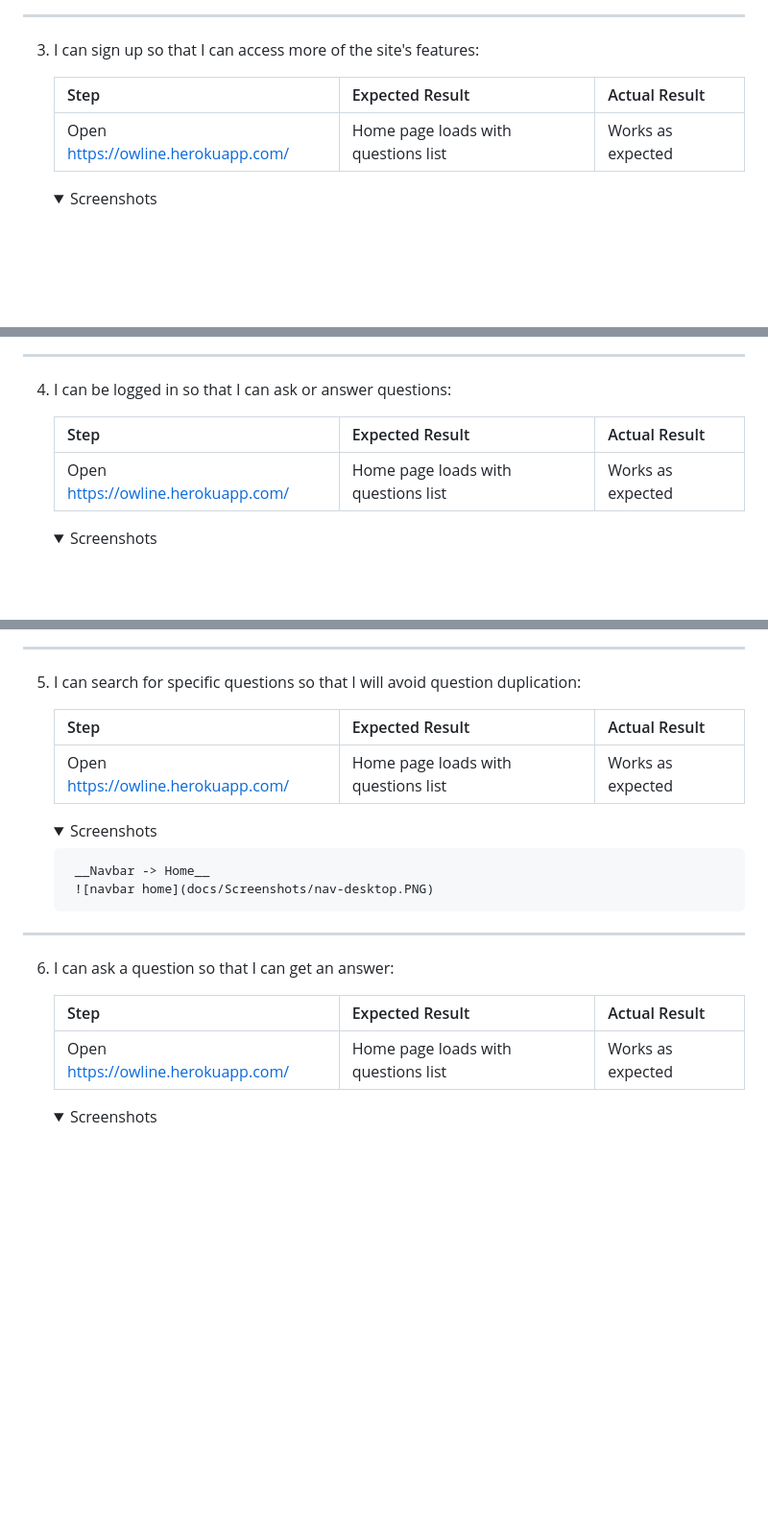
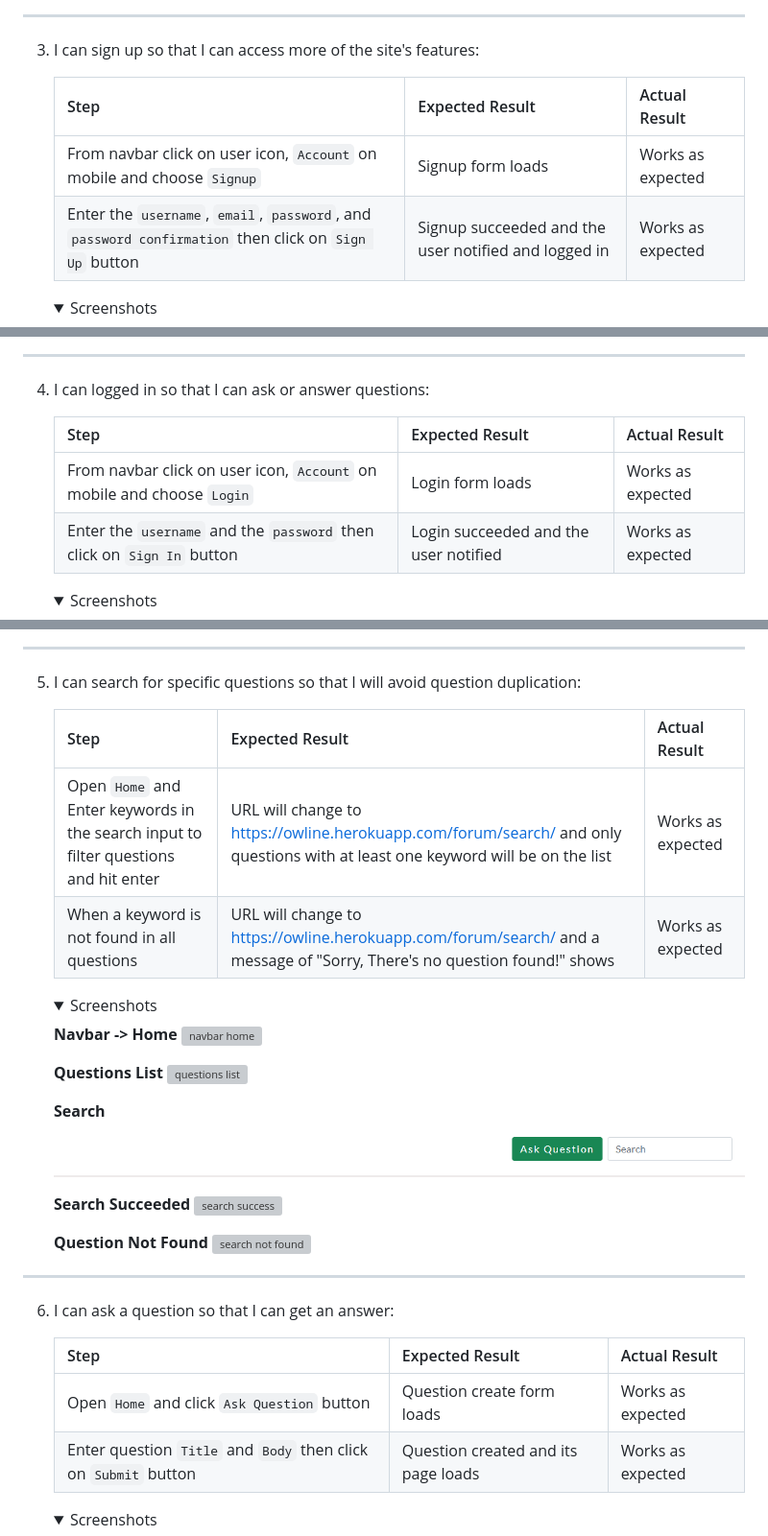
Before and after one commit to khubabshams/owline, a Markdown page: README.md, 3 parts joined by grey strips. Shown at 96% size. Rendered like a GitHub page; folded sections open; blank space fills up the shorter version; grey boxes are pictures that could not be loaded.

Commit message:
Add user stories testing till us7

```diff
--- a/README.md
+++ b/README.md
@@ -666,10 +672,11 @@ __Mobile__
 
 3. I can sign up so that I can access more of the site's features:
 
-    | Step                               | Expected Result                     | Actual Result     |
-    | ---------------------------------- | ----------------------------------- | ----------------- |
-    | Open https://owline.herokuapp.com/ | Home page loads with questions list | Works as expected |
+    | Step                                                                                                  | Expected Result                                      | Actual Result     |
+    | ----------------------------------------------------------------------------------------------------- | ---------------------------------------------------- | ----------------- |
+    | From navbar click on user icon, `Account` on mobile and choose `Signup`                               | Signup form loads                                    | Works as expected |
+    | Enter the `username`, `email`, `password`, and `password confirmation` then click on `Sign Up` button | Signup succeeded and the user notified and logged in | Works as expected |
 
       <details>
-        <summary>Screenshots</summary>
+      <summary>Screenshots</summary>
 
@@ -678,12 +691,13 @@ __Mobile__
       </details>
 <hr>
 
-4. I can be logged in so that I can ask or answer questions:
+4. I can logged in so that I can ask or answer questions:
 
-    | Step                               | Expected Result                     | Actual Result     |
-    | ---------------------------------- | ----------------------------------- | ----------------- |
-    | Open https://owline.herokuapp.com/ | Home page loads with questions list | Works as expected |
+    | Step                                                                   | Expected Result                       | Actual Result     |
+    | ---------------------------------------------------------------------- | ------------------------------------- | ----------------- |
+    | From navbar click on user icon, `Account` on mobile and choose `Login` | Login form loads                      | Works as expected |
+    | Enter the `username` and the `password` then click on `Sign In` button | Login succeeded and the user notified | Works as expected |
 
       <details>
-        <summary>Screenshots</summary>
+      <summary>Screenshots</summary>
 
@@ -694,24 +714,38 @@ __Mobile__
 
 5. I can search for specific questions so that I will avoid question duplication:
 
-    | Step                               | Expected Result                     | Actual Result     |
-    | ---------------------------------- | ----------------------------------- | ----------------- |
-    | Open https://owline.herokuapp.com/ | Home page loads with questions list | Works as expected |
+    | Step                                                                                 | Expected Result                                                                                                                | Actual Result     |
+    | ------------------------------------------------------------------------------------ | ------------------------------------------------------------------------------------------------------------------------------ | ----------------- |
+    | Open `Home` and Enter keywords in the search input to filter questions and hit enter | URL will change to https://owline.herokuapp.com/forum/search/ and only questions with at least one keyword will be on the list | Works as expected |
+    | When a keyword is not found in all questions                                         | URL will change to https://owline.herokuapp.com/forum/search/ and a message of "Sorry, There's no question found!" shows       | Works as expected |
 
-      <details>
-        <summary>Screenshots</summary>
+    <details>
+      <summary>Screenshots</summary>
 
-        __Navbar -> Home__
-        ![navbar home](docs/Screenshots/nav-desktop.PNG)
-      </details>
+    __Navbar -> Home__
+      ![navbar home](docs/Screenshots/nav-desktop.PNG)
+
+    __Questions List__
+      ![questions list](docs/Screenshots/question-list-desktop.PNG)
+
+    __Search__
+      ![search](docs/Screenshots/search-desktop.PNG)
+
+    __Search Succeeded__
+      ![search success](docs/Screenshots/search-success.PNG)
+
+    __Question Not Found__
+      ![search not found](docs/Screenshots/search-not-found.PNG)
+    </details>
 <hr>
 
 6. I can ask a question so that I can get an answer:
 
-    | Step                               | Expected Result                     | Actual Result     |
-    | ---------------------------------- | ----------------------------------- | ----------------- |
-    | Open https://owline.herokuapp.com/ | Home page loads with questions list | Works as expected |
+    | Step                                                            | Expected Result                     | Actual Result     |
+    | --------------------------------------------------------------- | ----------------------------------- | ----------------- |
+    | Open `Home` and click `Ask Question` button                     | Question create form loads          | Works as expected |
+    | Enter question `Title` and `Body` then click on `Submit` button | Question created and its page loads | Works as expected |
 
       <details>
-        <summary>Screenshots</summary>
+      <summary>Screenshots</summary>
 
```
Also changed, not shown: other parts of README.md (+64 -27 lines).
